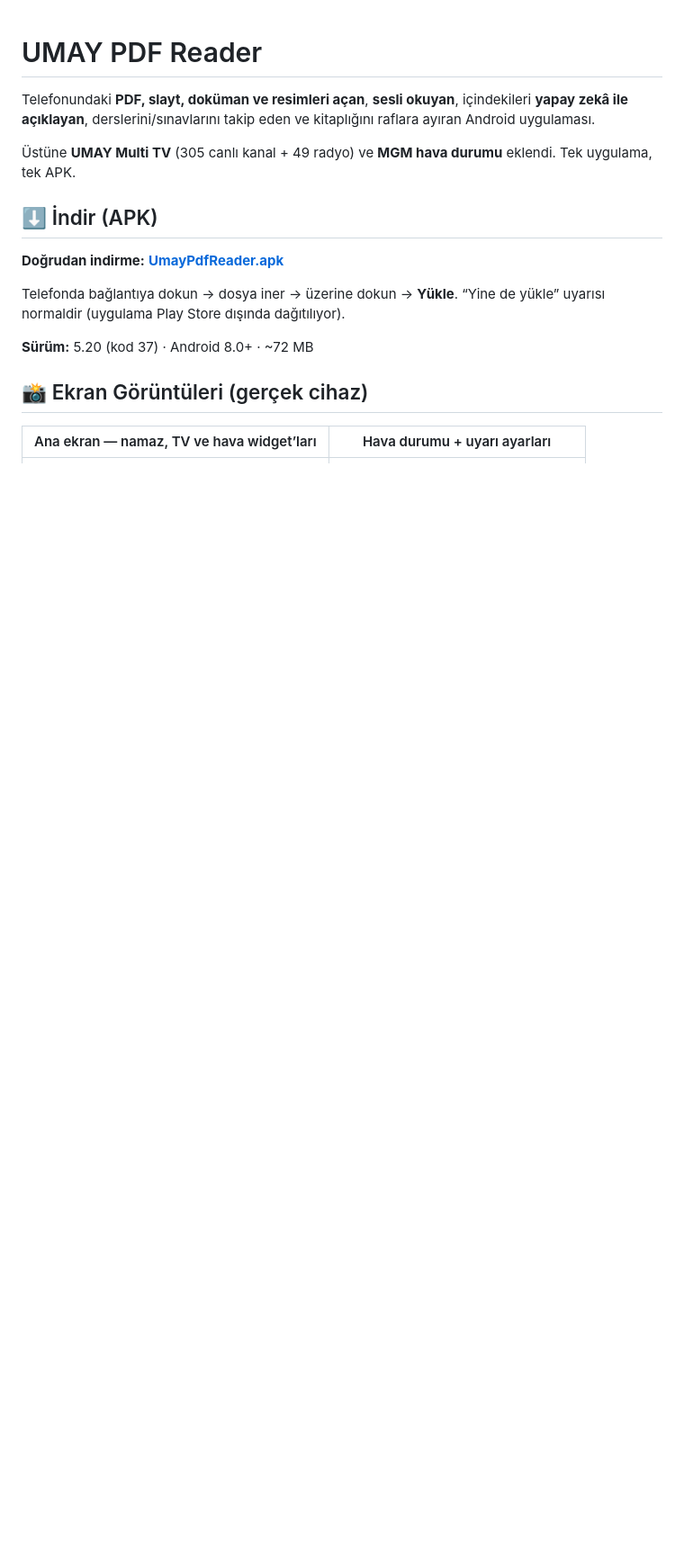
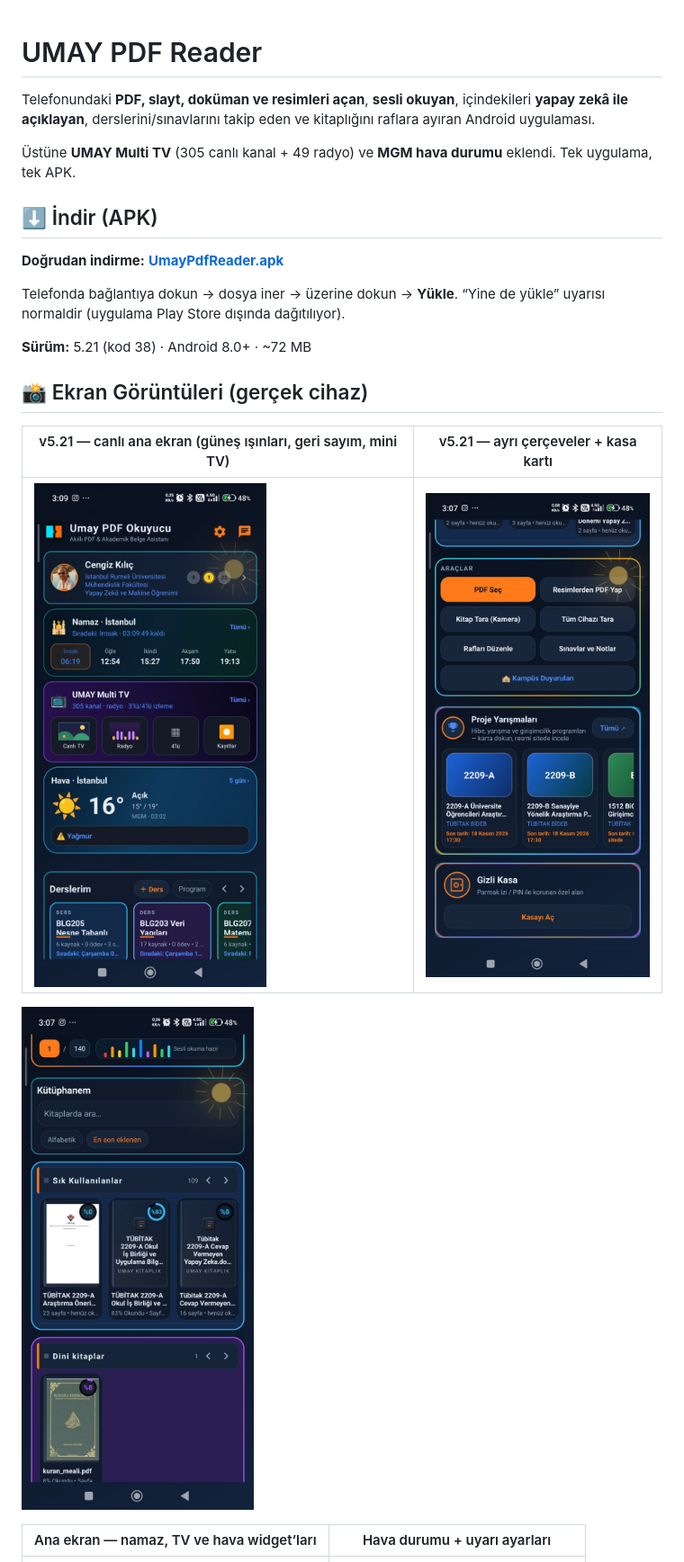
Before and after one commit to gecekargosu/umay-pdf-reader, a Markdown page: README.md, the part around one of its changes. Shown at 90% size. GitHub-like rendering; pictures changed too: docs/screenshots/umay-521-ana-ekran.jpg (added), docs/screenshots/umay-521-raflar.jpg (added), docs/screenshots/umay-521-yarisma-kasa.jpg (added); blank space fills up the shorter version.

Commit message:
Umay PDF Reader 5.21: hareketli kartlar, ayri cerceveler, raf onarimi

```diff
--- a/README.md
+++ b/README.md
@@ -15,9 +15,16 @@ eklendi. Tek uygulama, tek APK.
 Telefonda bağlantıya dokun → dosya iner → üzerine dokun → **Yükle**.
 “Yine de yükle” uyarısı normaldir (uygulama Play Store dışında dağıtılıyor).
 
-**Sürüm:** 5.20 (kod 37) · Android 8.0+ · ~72 MB
+**Sürüm:** 5.21 (kod 38) · Android 8.0+ · ~72 MB
 
 ## 📸 Ekran Görüntüleri (gerçek cihaz)
+
+| v5.21 — canlı ana ekran (güneş ışınları, geri sayım, mini TV) | v5.21 — ayrı çerçeveler + kasa kartı |
+|---|---|
+| ![Canlı ana ekran](docs/screenshots/umay-521-ana-ekran.jpg) | ![Yarışma ve kasa](docs/screenshots/umay-521-yarisma-kasa.jpg) |
+
+![Raflar](docs/screenshots/umay-521-raflar.jpg)
+
 
 | Ana ekran — namaz, TV ve hava widget’ları | Hava durumu + uyarı ayarları |
 |---|---|
```
Also changed, not shown: other parts of README.md (+28 -0 lines), 11 other files.
